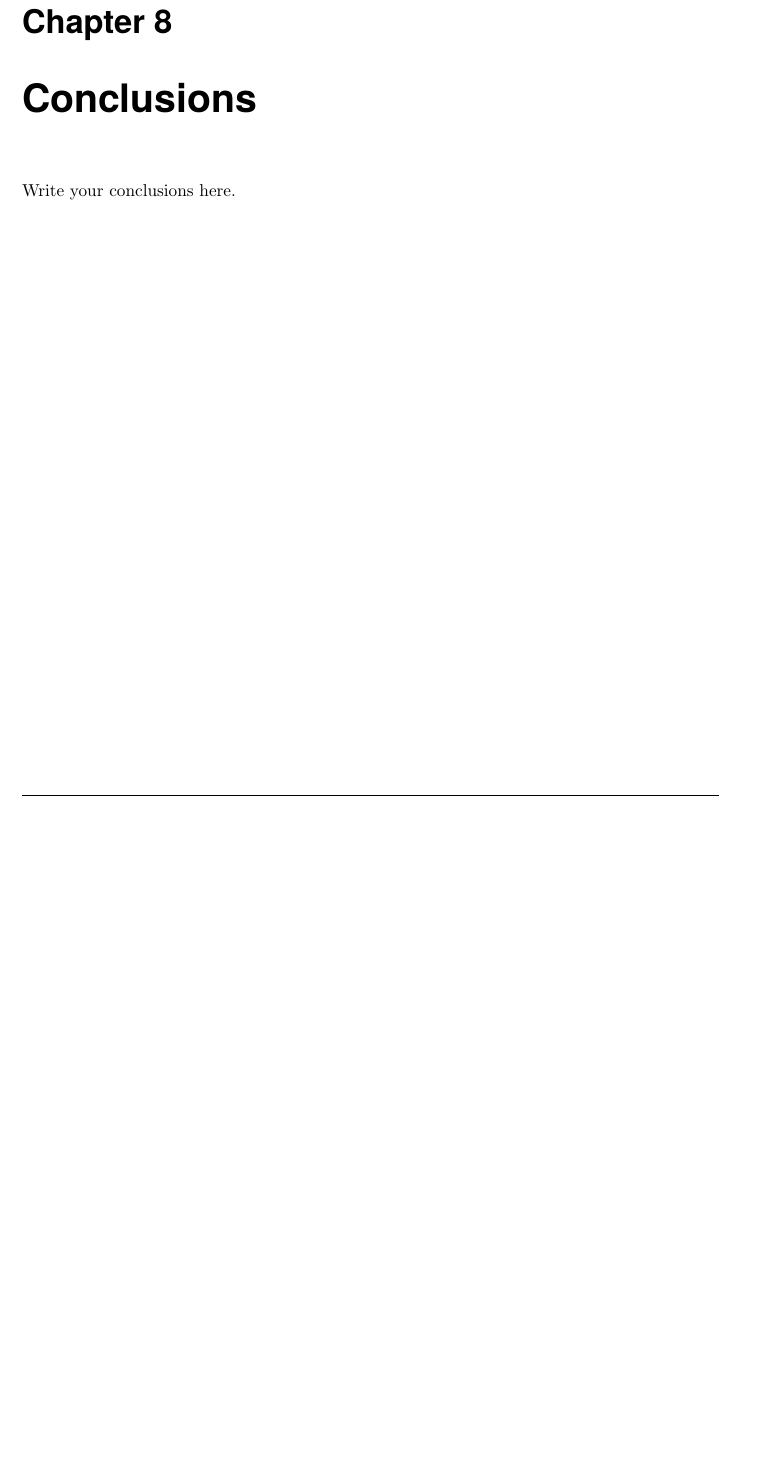
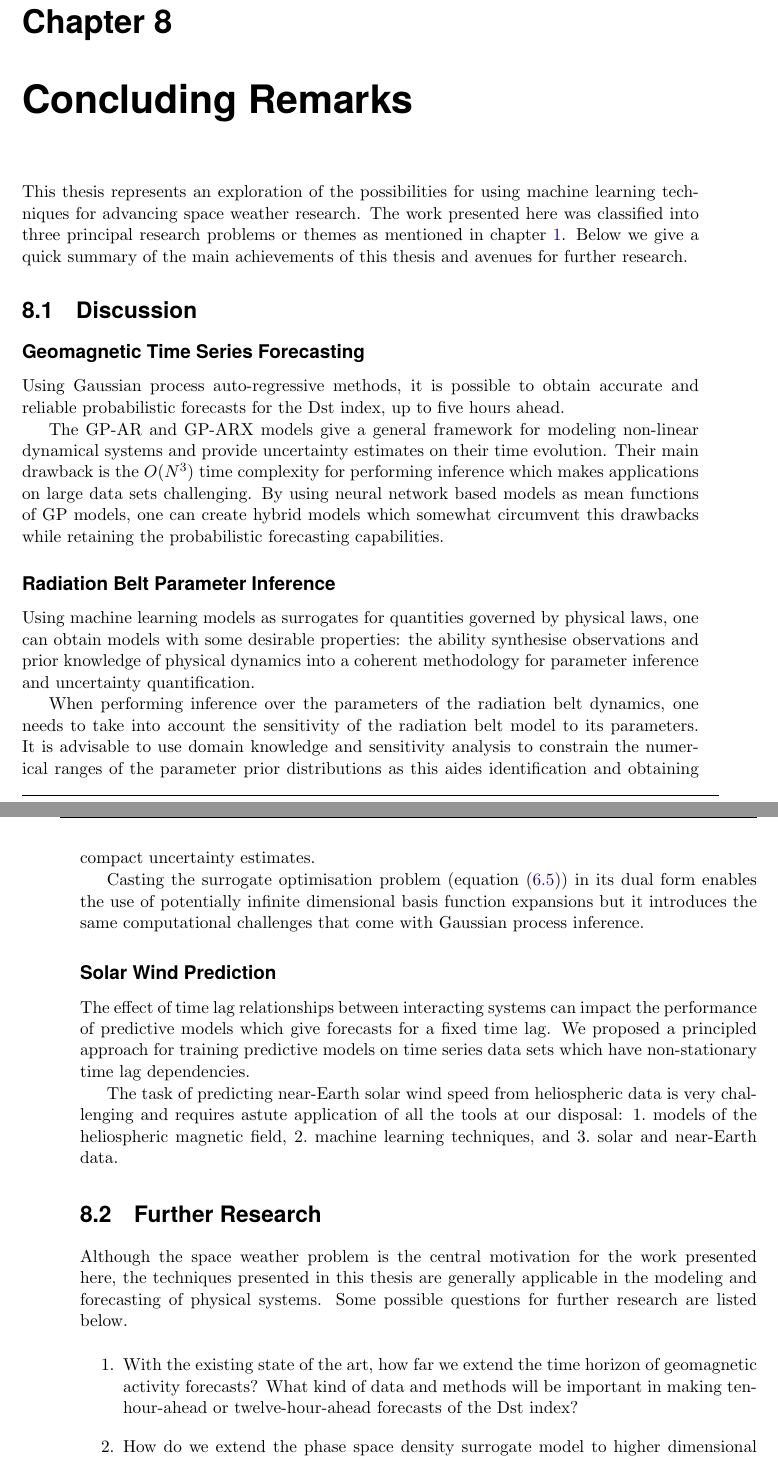
Before and after one commit to dal3006/phd-thesis, a LaTeX thesis (thesis.tex, which reads chapters/conclusions.tex): part of page 129 of 175 before the commit and two parts of pages 129 and 130 of 177 after it, the two joined at a grey line, cut so that both start at the same text, the shorter picture padded with empty space. Compiled offline with pdfLaTeX.

Commit message:
[Conclusions]

```diff
--- a/chapters/conclusions.tex
+++ b/chapters/conclusions.tex
@@ -1,3 +1,63 @@
-\chapter{Conclusions}\label{chapter:conclusions}
+\chapter{Concluding Remarks}\label{chapter:conclusions}
 
-Write your conclusions here.
+This thesis represents an exploration of the possibilities for using machine learning techniques
+for advancing space weather research. The work presented here was classified into three principal
+research problems or themes as mentioned in \cref{chapter:Outline}. Below we give a quick summary
+of the main achievements of this thesis and avenues for further research.
+
+\section{Discussion}
+
+\subsection*{Geomagnetic Time Series Forecasting}
+
+Using Gaussian process auto-regressive methods, it is possible to obtain accurate and reliable
+probabilistic forecasts for the $\mathrm{Dst}$ index, up to five hours ahead.
+
+The GP-AR and GP-ARX models give a general framework for modeling non-linear dynamical systems and
+provide uncertainty estimates on their time evolution. Their main drawback is the $O(N^3)$ time
+complexity for performing inference which makes applications on large data sets challenging. By
+using neural network based models as mean functions of GP models, one can create hybrid models
+which somewhat circumvent this drawbacks while retaining the probabilistic forecasting
+capabilities.
+
+\subsection*{Radiation Belt Parameter Inference}
+
+Using machine learning models as surrogates for quantities governed by physical laws, one can
+obtain models with some desirable properties: the ability synthesise observations and prior
+knowledge of physical dynamics into a coherent methodology for parameter inference and uncertainty
+quantification.
+
+When performing inference over the parameters of the radiation belt dynamics, one needs to take
+into account the sensitivity of the radiation belt model to its parameters. It is advisable to use
+domain knowledge and sensitivity analysis to constrain the numerical ranges of the parameter
+prior distributions as this aides identification and obtaining compact uncertainty estimates.
+
+Casting the surrogate optimisation problem (\cref{eq:surrogate}) in its dual form enables the use
+of potentially infinite dimensional basis function expansions but it introduces the same
+computational challenges that come with Gaussian process inference.
+
+\subsection*{Solar Wind Prediction}
+
+The effect of time lag relationships between interacting systems can impact the performance of
+predictive models which give forecasts for a fixed time lag. We proposed a principled approach for
+training predictive models on time series data sets which have non-stationary time lag dependencies.
+
+The task of predicting near-Earth solar wind speed from heliospheric data is very challenging and
+requires astute application of all the tools at our disposal:
+\begin{enumerate*}
+    \item models of the heliospheric magnetic field,
+    \item machine learning techniques, and
+    \item solar and near-Earth data.
+\end{enumerate*}
+
+
+\section{Further Research}
+
+Although the space weather problem is the central motivation for the work presented here, the
+techniques presented in this thesis are generally applicable in the modeling and forecasting of
+physical systems. Some possible questions for further research are listed below.
+
+\begin{enumerate}
+    \item With the existing state of the art, how far we extend the time horizon of geomagnetic
+          activity forecasts? What kind of data and methods will be important in making
+          ten-hour-ahead or twelve-hour-ahead forecasts of the $\mathrm{Dst}$ index?
+    \item How do we extend the phase space density surrogate model to higher dimensional
@@ -3,0 +67 @@ Write your conclusions here.
+    \item When working in the context of PDE constrained inverse problems, how do we separate
```
Also changed, not shown: chapters/bayes_diff_chapter.tex (+28 -31 lines), chapters/chapter_dst_msa.tex (+1 -1 lines), chapters/chapter_pdt.tex (+2 -1 lines), chapters/outline.tex (+32 -28 lines), thesis.tex (+0 -1 lines), chapters/conclusions.tex (14 more changed lines).
